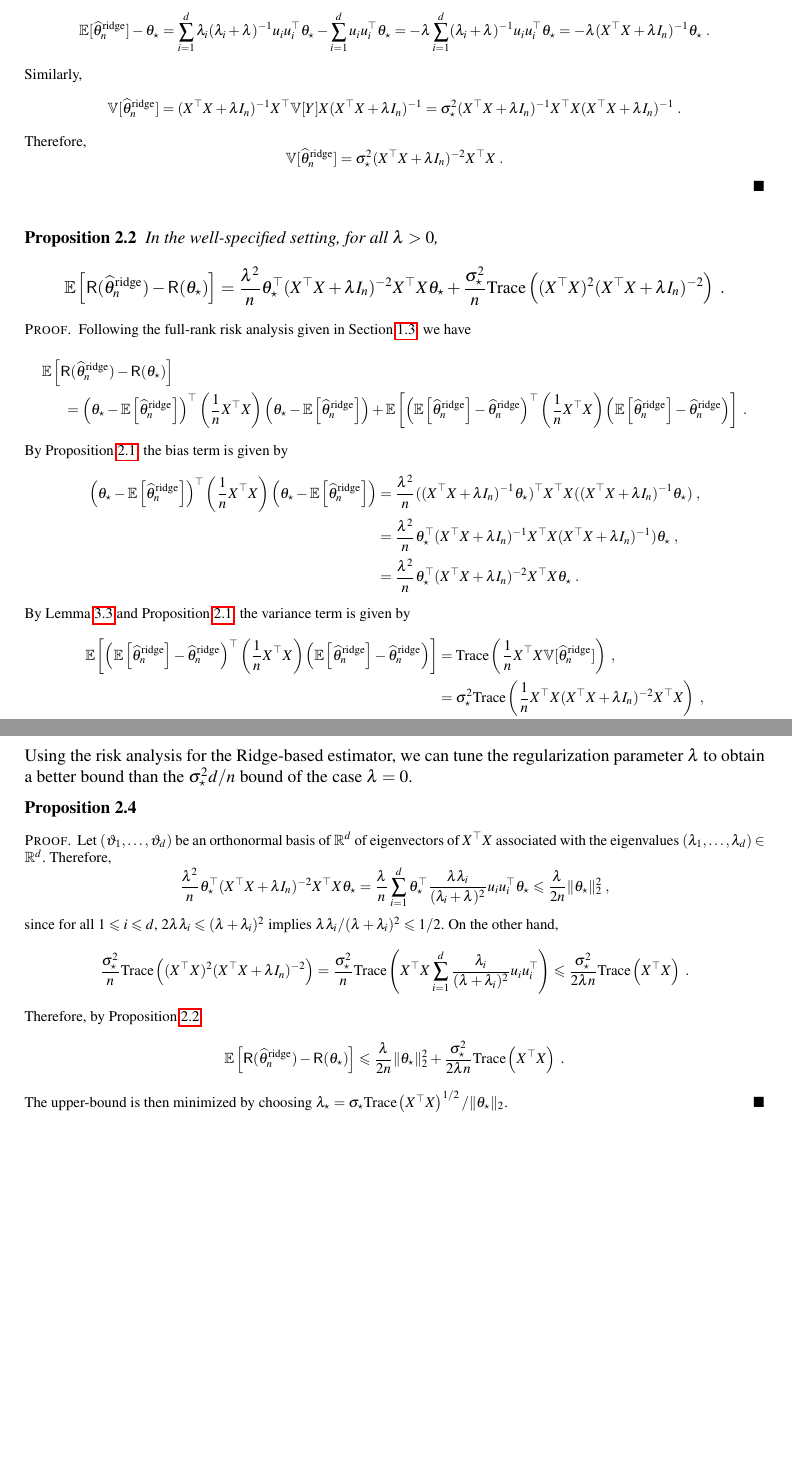
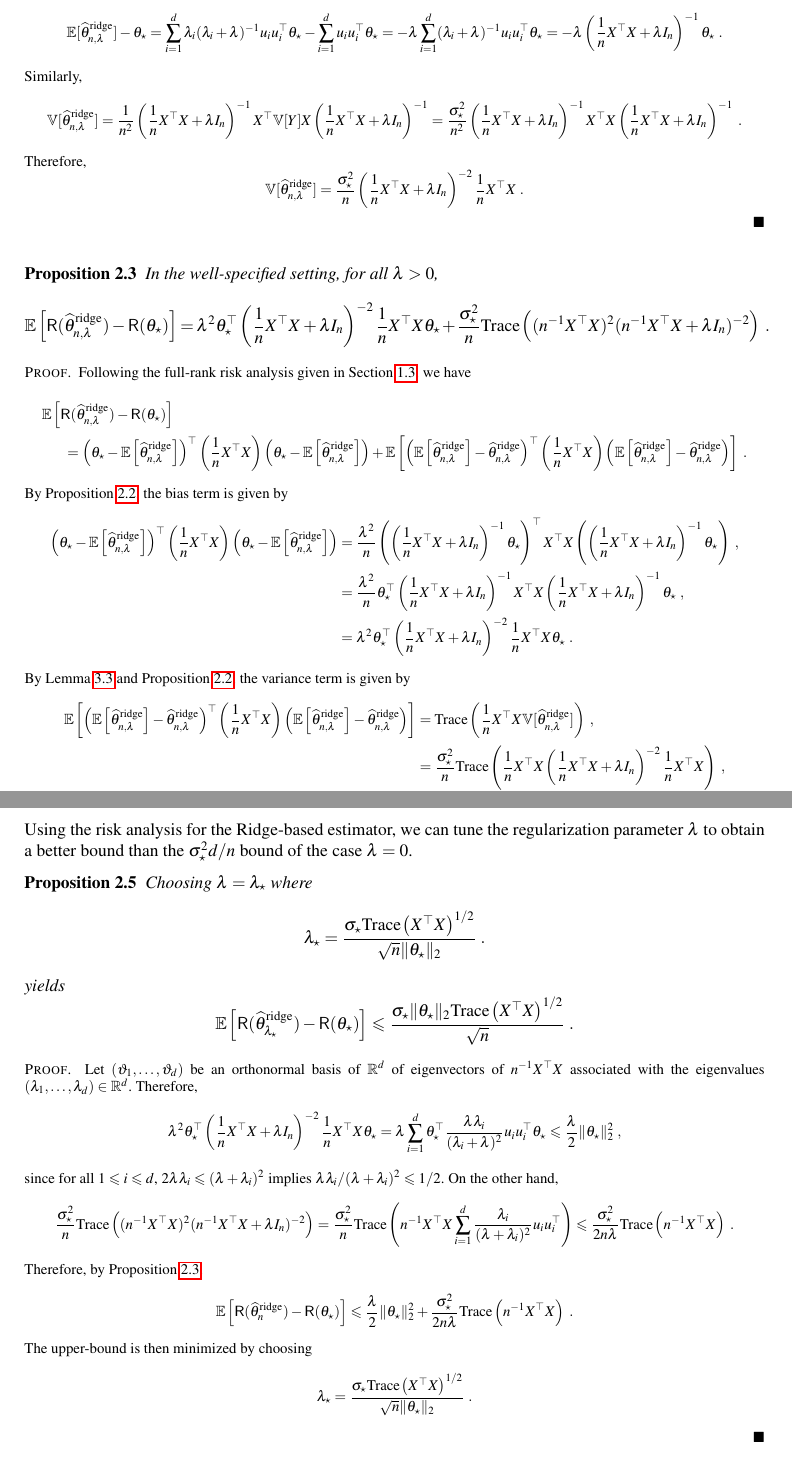
Before and after one commit to sylvainlc/22-ISDS-StatisticalLearning, a LaTeX thesis (sl.tex, which reads Chapters/penalizedregression.tex): two parts of pages 14 and 15 of 40, joined at a grey line, cut so that both start at the same text, the shorter picture padded with empty space. Compiled offline with pdfLaTeX.

Commit message:
Updated risk Ridge regression

```diff
--- a/Chapters/penalizedregression.tex
+++ b/Chapters/penalizedregression.tex
@@ -34,15 +37,15 @@ $$
 $$
-As the matrix $X^\top X$ is symmetric and real,  $X^\top X$ is diagonalizable and $X^\top X$, $X^\top X + \lambda I_n$ and $(X^\top X + \lambda I_n)^{-1}$, are diagonalizable in the same orthonormal basis. Then, there exists nonnegative eigenvalues $\lambda_1\geqslant \ldots \geqslant \lambda_d$ and orthonormal eigenvectors $u_1, \ldots u_d$ in $\rset^d$ such that $X^\top X = \sum_{i=1}^d \lambda_i u_i u_i^\top$ and $(X^\top X + \lambda I_n)^{-1} = \sum_{i=1}^d (\lambda_i + \lambda)^{-1}u_i u_i^\top$. Therefore,
+As the matrix $n^{-1}X^\top X$ is symmetric and real,  $ n^{-1}X^\top X$ is diagonalizable and $n^{-1}X^\top X$, $n^{-1}X^\top X + \lambda I_n$ and $(n^{-1} X^\top X + \lambda I_n)^{-1}$, are diagonalizable in the same orthonormal basis. Then, there exists nonnegative eigenvalues $\lambda_1\geqslant \ldots \geqslant \lambda_d$ and orthonormal eigenvectors $u_1, \ldots u_d$ in $\rset^d$ such that $n^{-1} X^\top X = \sum_{i=1}^d \lambda_i u_i u_i^\top$ and $(n^{-1}X^\top X + \lambda I_n)^{-1} = \sum_{i=1}^d (\lambda_i + \lambda)^{-1}u_i u_i^\top$. Therefore,
 $$
-\bE[\widehat \param^{\mathrm{ridge}}_n] -\param_\star=  \sum_{i=1}^d \lambda_i(\lambda_i + \lambda)^{-1}u_i u_i^\top\param_\star -  \sum_{i=1}^d u_i u_i^\top\param_\star =  - \lambda  \sum_{i=1}^d (\lambda_i + \lambda)^{-1}u_i u_i^\top\param_\star = - \lambda(X^\top X + \lambda I_n)^{-1}\param_\star\eqsp.
+\bE[\widehat \param^{\mathrm{ridge}}_{n,\lambda}] -\param_\star=  \sum_{i=1}^d \lambda_i(\lambda_i + \lambda)^{-1}u_i u_i^\top\param_\star -  \sum_{i=1}^d u_i u_i^\top\param_\star =  - \lambda  \sum_{i=1}^d (\lambda_i + \lambda)^{-1}u_i u_i^\top\param_\star = - \lambda\left(\frac{1}{n}X^\top X + \lambda I_n\right)^{-1}\param_\star\eqsp.
 $$
 Similarly,
 $$
-\bV[\widehat \param^{\mathrm{ridge}}_n]  =  (X^\top X + \lambda I_n)^{-1}X^\top \bV[Y]X  (X^\top X + \lambda I_n)^{-1} = \sigma_\star^{2}(X^\top X + \lambda I_n)^{-1}X^\top X  (X^\top X + \lambda I_n)^{-1}\eqsp.
+\bV[\widehat \param^{\mathrm{ridge}}_{n,\lambda}]  =  \frac{1}{n^2}\left(\frac{1}{n}X^\top X + \lambda I_n\right)^{-1}X^\top \bV[Y]X  \left(\frac{1}{n}X^\top X + \lambda I_n\right)^{-1} = \frac{\sigma_\star^{2}}{n^2}\left(\frac{1}{n}X^\top X + \lambda I_n\right)^{-1}X^\top X  \left(\frac{1}{n}X^\top X + \lambda I_n\right)^{-1}\eqsp.
 $$
 Therefore,
 $$
-\bV[\widehat \param^{\mathrm{ridge}}_n]  =   \sigma_\star^{2}(X^\top X + \lambda I_n)^{-2}X^\top X\eqsp.
+\bV[\widehat \param^{\mathrm{ridge}}_{n,\lambda}]  =   \frac{\sigma_\star^{2}}{n}\left(\frac{1}{n}X^\top X + \lambda I_n\right)^{-2}\frac{1}{n}X^\top X\eqsp.
 $$
 \end{proof}
 
@@ -51,26 +54,26 @@ $$
 \label{prop:risk:ridge}
 In the well-specified setting, for all $\lambda>0$,
 $$
-\bE\left[\mathsf{R}(\widehat \param^{\mathrm{ridge}}_n) - \mathsf{R}(\param_\star)\right] = \frac{\lambda^2}{n}\param_\star^\top(X^\top X + \lambda I_n)^{-2} X^\top X \param_\star + \frac{\sigma_\star^{2}}{n}\mathrm{Trace}\left((X^\top X)^2(X^\top X + \lambda I_n)^{-2}\right)\eqsp.
+\bE\left[\mathsf{R}(\widehat \param^{\mathrm{ridge}}_{n,\lambda}) - \mathsf{R}(\param_\star)\right] = \lambda^2\param_\star^\top\left(\frac{1}{n}X^\top X + \lambda I_n\right)^{-2} \frac{1}{n}X^\top X \param_\star +\frac{\sigma_\star^{2}}{n}\mathrm{Trace}\left((n^{-1}X^\top X)^2(n^{-1}X^\top X + \lambda I_n)^{-2}\right)\eqsp.
 $$
 \end{proposition}
 \begin{proof}
 Following the full-rank risk analysis given in Section~\ref{sec:risk:fullrank}, we have
 \begin{multline*}
-\bE\left[\mathsf{R}(\widehat \param^{\mathrm{ridge}}_n) - \mathsf{R}(\param_\star)\right] \\
-=\left(\param_\star-\bE\left[\widehat \param^{\mathrm{ridge}}_n\right]\right)^\top \left(\frac{1}{n}X^\top X\right) \left(\param_\star-\bE\left[\widehat \param^{\mathrm{ridge}}_n\right] \right) + \bE\left[ \left(\bE\left[\widehat \param^{\mathrm{ridge}}_n\right] - \widehat \param^{\mathrm{ridge}}_n\right)^\top \left(\frac{1}{n}X^\top X\right) \left(\bE\left[\widehat \param^{\mathrm{ridge}}_n\right] - \widehat \param^{\mathrm{ridge}}_n\right)\right]\eqsp.
+\bE\left[\mathsf{R}(\widehat \param^{\mathrm{ridge}}_{n,\lambda}) - \mathsf{R}(\param_\star)\right] \\
+=\left(\param_\star-\bE\left[\widehat \param^{\mathrm{ridge}}_{n,\lambda}\right]\right)^\top \left(\frac{1}{n}X^\top X\right) \left(\param_\star-\bE\left[\widehat \param^{\mathrm{ridge}}_{n,\lambda}\right] \right) + \bE\left[ \left(\bE\left[\widehat \param^{\mathrm{ridge}}_{n,\lambda}\right] - \widehat \param^{\mathrm{ridge}}_{n,\lambda}\right)^\top \left(\frac{1}{n}X^\top X\right) \left(\bE\left[\widehat \param^{\mathrm{ridge}}_{n,\lambda}\right] - \widehat \param^{\mathrm{ridge}}_{n,\lambda}\right)\right]\eqsp.
 \end{multline*}
 By Proposition~\ref{prop:least:squares:ridge}, the bias term is given by
 \begin{align*}
-\left(\param_\star-\bE\left[\widehat \param^{\mathrm{ridge}}_n\right]\right)^\top \left(\frac{1}{n}X^\top X\right) \left(\param_\star-\bE\left[\widehat \param^{\mathrm{ridge}}_n\right] \right) &= \frac{\lambda^2}{n}((X^\top X + \lambda I_n)^{-1}\param_\star)^\top X^\top X  ((X^\top X + \lambda I_n)^{-1}\param_\star)\eqsp,\\
-&= \frac{\lambda^2}{n}\param_\star^\top(X^\top X + \lambda I_n)^{-1} X^\top X  (X^\top X + \lambda I_n)^{-1})\param_\star\eqsp,\\
-&= \frac{\lambda^2}{n}\param_\star^\top(X^\top X + \lambda I_n)^{-2} X^\top X \param_\star\eqsp.
+\left(\param_\star-\bE\left[\widehat \param^{\mathrm{ridge}}_{n,\lambda}\right]\right)^\top \left(\frac{1}{n}X^\top X\right) \left(\param_\star-\bE\left[\widehat \param^{\mathrm{ridge}}_{n,\lambda}\right] \right) &= \frac{\lambda^2}{n}\left(\left(\frac{1}{n}X^\top X + \lambda I_n\right)^{-1}\param_\star\right)^\top X^\top X  \left(\left(\frac{1}{n}X^\top X + \lambda I_n\right)^{-1}\param_\star\right)\eqsp,\\
+&= \frac{\lambda^2}{n}\param_\star^\top\left(\frac{1}{n}X^\top X + \lambda I_n\right)^{-1} X^\top X \left(\frac{1}{n}X^\top X + \lambda I_n\right)^{-1}\param_\star\eqsp,\\
+&= \lambda^2\param_\star^\top\left(\frac{1}{n}X^\top X + \lambda I_n\right)^{-2} \frac{1}{n}X^\top X \param_\star\eqsp.
 \end{align*}
 By Lemma~\ref{ref:expectation:quadratic:trasform} and  Proposition~\ref{prop:least:squares:ridge}, the variance term is given by
 \begin{align*}
-\bE\left[ \left(\bE\left[\widehat \param^{\mathrm{ridge}}_n\right] - \widehat \param^{\mathrm{ridge}}_n\right)^\top \left(\frac{1}{n}X^\top X\right) \left(\bE\left[\widehat \param^{\mathrm{ridge}}_n\right] - \widehat \param^{\mathrm{ridge}}_n\right)\right] &= \mathrm{Trace}\left(\frac{1}{n}X^\top X \bV[\widehat \param^{\mathrm{ridge}}_n]\right)\eqsp,\\
-&= \sigma_\star^{2}\mathrm{Trace}\left(\frac{1}{n}X^\top X(X^\top X + \lambda I_n)^{-2}X^\top X\right)\eqsp,\\
-&= \frac{\sigma_\star^{2}}{n}\mathrm{Trace}\left((X^\top X)^2(X^\top X + \lambda I_n)^{-2}\right)\eqsp,
+\bE\left[ \left(\bE\left[\widehat \param^{\mathrm{ridge}}_{n,\lambda}\right] - \widehat \param^{\mathrm{ridge}}_{n,\lambda}\right)^\top \left(\frac{1}{n}X^\top X\right) \left(\bE\left[\widehat \param^{\mathrm{ridge}}_{n,\lambda}\right] - \widehat \param^{\mathrm{ridge}}_{n,\lambda}\right)\right] &= \mathrm{Trace}\left(\frac{1}{n}X^\top X \bV[\widehat \param^{\mathrm{ridge}}_{n,\lambda}]\right)\eqsp,\\
+&= \frac{\sigma_\star^{2}}{n}\mathrm{Trace}\left(\frac{1}{n}X^\top X\left(\frac{1}{n}X^\top X + \lambda I_n\right)^{-2}\frac{1}{n}X^\top X\right)\eqsp,\\
+&= \frac{\sigma_\star^{2}}{n}\mathrm{Trace}\left((n^{-1}X^\top X)^2(n^{-1}X^\top X + \lambda I_n)^{-2}\right)\eqsp,
 \end{align*}
 which concludes the proof.
 \end{proof}
@@ -93,22 +96,32 @@ Using the risk analysis for the Ridge-based estimator, we can tune the regulariz
 a  better bound than the $\sigma_\star^2 d /n$ bound of the case $\lambda = 0$.
 
 \begin{proposition}
-
+Choosing $\lambda = \lambda_\star$ where
+$$
+\lambda_\star = \frac{\sigma_\star \mathrm{Trace}\left(X^\top X\right)^{1/2}}{\sqrt{n}\|\param_\star\|_2} \eqsp.
+$$
+yields
+$$
+\bE\left[\mathsf{R}(\widehat \param^{\mathrm{ridge}}_{\lambda_\star}) - \mathsf{R}(\param_\star)\right]  \leqslant \frac{\sigma_\star \|\param_\star\|_2 \mathrm{Trace}\left(X^\top X\right)^{1/2}}{\sqrt{n}}  \eqsp.
+$$
 \end{proposition}
 \begin{proof}
-Let $(\vartheta_1,\ldots,\vartheta_d)$ be an orthonormal basis of $\rset^d$ of eigenvectors of $X^\top X$ associated with the eigenvalues $(\lambda_1,\ldots,\lambda_d)\in\rset^d$. Therefore,
+Let $(\vartheta_1,\ldots,\vartheta_d)$ be an orthonormal basis of $\rset^d$ of eigenvectors of $n^{-1}X^\top X$ associated with the eigenvalues $(\lambda_1,\ldots,\lambda_d)\in\rset^d$. Therefore,
 $$
-\frac{\lambda^2}{n}\param_\star^\top(X^\top X + \lambda I_n)^{-2} X^\top X \param_\star = \frac{\lambda}{n}\sum_{i=1}^d \param_\star^\top \frac{\lambda \lambda_i}{(\lambda_i + \lambda)^2} u_iu_i^\top \param_\star \leqslant  \frac{\lambda}{2n}\|\param_\star\|_2^2\eqsp,
+ \lambda^2\param_\star^\top\left(\frac{1}{n}X^\top X + \lambda I_n\right)^{-2} \frac{1}{n}X^\top X \param_\star = \lambda\sum_{i=1}^d \param_\star^\top \frac{\lambda \lambda_i}{(\lambda_i + \lambda)^2} u_iu_i^\top \param_\star \leqslant  \frac{\lambda}{2}\|\param_\star\|_2^2\eqsp,
 $$
 since for all $1\leqslant i \leqslant d$, $2\lambda \lambda_i \leqslant (\lambda + \lambda_i)^2$ implies $\lambda \lambda_i/(\lambda + \lambda_i)^2 \leqslant 1/2$. On the other hand,
 $$
-\frac{\sigma_\star^{2}}{n}\mathrm{Trace}\left((X^\top X)^2(X^\top X + \lambda I_n)^{-2}\right) = \frac{\sigma_\star^{2}}{n}\mathrm{Trace}\left(X^\top X\sum_{i=1}^d\frac{\lambda_i}{(\lambda + \lambda_i)^2}u_iu_i^\top\right) \leqslant \frac{\sigma_\star^{2}}{2\lambda n}\mathrm{Trace}\left(X^\top X\right) \eqsp.
+\frac{\sigma_\star^{2}}{n}\mathrm{Trace}\left((n^{-1}X^\top X)^2(n^{-1}X^\top X + \lambda I_n)^{-2}\right) = \frac{\sigma_\star^{2}}{n}\mathrm{Trace}\left(n^{-1}X^\top X\sum_{i=1}^d\frac{\lambda_i}{(\lambda + \lambda_i)^2}u_iu_i^\top\right) \leqslant \frac{\sigma_\star^{2}}{2n\lambda }\mathrm{Trace}\left(n^{-1}X^\top X\right) \eqsp.
 $$
 Therefore, by Proposition~\ref{prop:risk:ridge},
 $$
-\bE\left[\mathsf{R}(\widehat \param^{\mathrm{ridge}}_n) - \mathsf{R}(\param_\star)\right]  \leqslant \frac{\lambda}{2n}\|\param_\star\|_2^2 + \frac{\sigma_\star^{2}}{2\lambda n}\mathrm{Trace}\left(X^\top X\right)\eqsp.
+\bE\left[\mathsf{R}(\widehat \param^{\mathrm{ridge}}_n) - \mathsf{R}(\param_\star)\right]  \leqslant \frac{\lambda}{2}\|\param_\star\|_2^2 + \frac{\sigma_\star^{2}}{2n\lambda}\mathrm{Trace}\left(n^{-1}X^\top X\right)\eqsp.
 $$
-The upper-bound is then minimized by choosing $\lambda_\star = \sigma_\star \mathrm{Trace}\left(X^\top X\right)^{1/2} /\|\param_\star\|_2 $.
+The upper-bound is then minimized by choosing
+$$
+\lambda_\star = \frac{\sigma_\star \mathrm{Trace}\left(X^\top X\right)^{1/2}}{\sqrt{n}\|\param_\star\|_2} \eqsp.
+$$
 \end{proof}
 
 
```
Also changed, not shown: Chapters/penalizedregression.tex (21 more changed lines).
